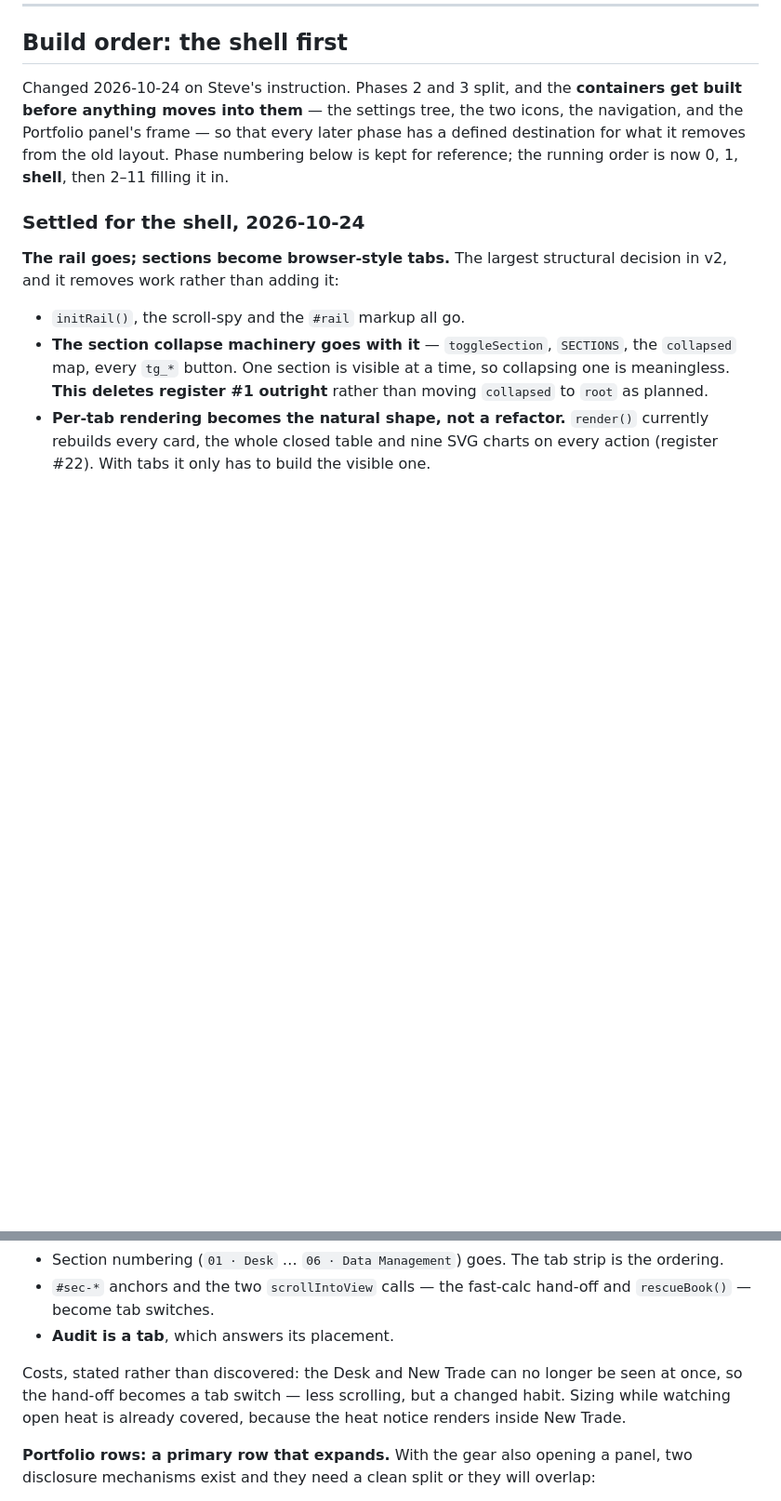
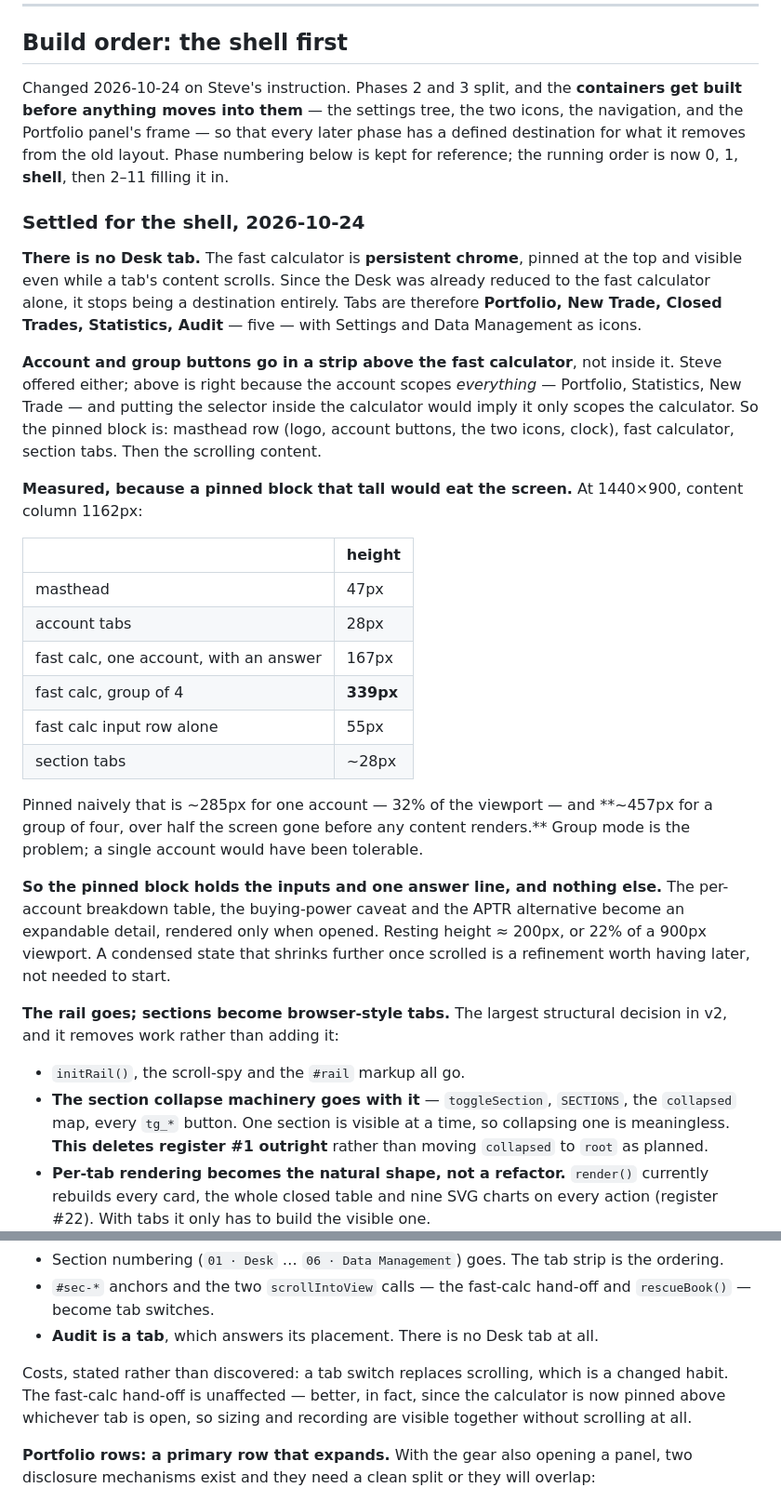
Before and after one commit to mrholdingsworth/calc, a Markdown page: V2-PLAN.md, 2 parts joined by grey strips. Shown at 93% size. Rendered like a GitHub page; blank space fills up the shorter version.

Commit message:
Pin the fast calculator; there is no Desk tab
The fast calculator becomes persistent chrome above the tabs rather than a
destination, so the Desk stops existing as a tab -- it had already been reduced
to the calculator alone. Five tabs: Portfolio, New Trade, Closed, Statistics,
Audit. Account buttons go in a strip above the calculator rather than inside it,
because the account scopes every tab and not just the calculator.

Measured before committing to it, since a tall pinned block would eat the
screen. At 1440x900 the calculator is 167px for one account but 339px for a
group of four, which pinned under the masthead, account tabs and section tabs
comes to roughly 457px -- over half the viewport before any content. So the
pinned block holds the inputs and a single answer line, with the per-account
breakdown, the buying-power caveat and the APTR alternative in an expandable
detail. That rests at about 200px.

Side effect worth noting: the fast-calc hand-off gets better rather than worse.
The calculator is now pinned above New Trade, so sizing and recording are
visible together without scrolling.

Co-Authored-By: Claude Opus 5 <noreply@anthropic.com>

```diff
--- a/V2-PLAN.md
+++ b/V2-PLAN.md
@@ -218,6 +218,38 @@ from the old layout. Phase numbering below is kept for reference; the running or
 
 ### Settled for the shell, 2026-10-24
 
+**There is no Desk tab.** The fast calculator is **persistent chrome**, pinned at the top and visible
+even while a tab's content scrolls. Since the Desk was already reduced to the fast calculator alone,
+it stops being a destination entirely. Tabs are therefore **Portfolio, New Trade, Closed Trades,
+Statistics, Audit** — five — with Settings and Data Management as icons.
+
+**Account and group buttons go in a strip above the fast calculator**, not inside it. Steve offered
+either; above is right because the account scopes *everything* — Portfolio, Statistics, New Trade —
+and putting the selector inside the calculator would imply it only scopes the calculator. So the
+pinned block is: masthead row (logo, account buttons, the two icons, clock), fast calculator,
+section tabs. Then the scrolling content.
+
+**Measured, because a pinned block that tall would eat the screen.** At 1440×900, content column
+1162px:
+
+| | height |
+|---|---|
+| masthead | 47px |
+| account tabs | 28px |
+| fast calc, one account, with an answer | 167px |
+| fast calc, group of 4 | **339px** |
+| fast calc input row alone | 55px |
+| section tabs | ~28px |
+
+Pinned naively that is ~285px for one account — 32% of the viewport — and **~457px for a group of
+four, over half the screen gone before any content renders.** Group mode is the problem; a single
+account would have been tolerable.
+
+**So the pinned block holds the inputs and one answer line, and nothing else.** The per-account
+breakdown table, the buying-power caveat and the APTR alternative become an expandable detail,
+rendered only when opened. Resting height ≈ 200px, or 22% of a 900px viewport. A condensed state
+that shrinks further once scrolled is a refinement worth having later, not needed to start.
+
 **The rail goes; sections become browser-style tabs.** The largest structural decision in v2, and it
 removes work rather than adding it:
 
@@ -231,11 +263,11 @@ removes work rather than adding it:
 - Section numbering (`01 · Desk` … `06 · Data Management`) goes. The tab strip is the ordering.
 - `#sec-*` anchors and the two `scrollIntoView` calls — the fast-calc hand-off and `rescueBook()` —
   become tab switches.
-- **Audit is a tab**, which answers its placement.
+- **Audit is a tab**, which answers its placement. There is no Desk tab at all.
 
-Costs, stated rather than discovered: the Desk and New Trade can no longer be seen at once, so the
-hand-off becomes a tab switch — less scrolling, but a changed habit. Sizing while watching open heat
-is already covered, because the heat notice renders inside New Trade.
+Costs, stated rather than discovered: a tab switch replaces scrolling, which is a changed habit.
+The fast-calc hand-off is unaffected — better, in fact, since the calculator is now pinned above
+whichever tab is open, so sizing and recording are visible together without scrolling at all.
 
 **Portfolio rows: a primary row that expands.** With the gear also opening a panel, two disclosure
 mechanisms exist and they need a clean split or they will overlap:
```
